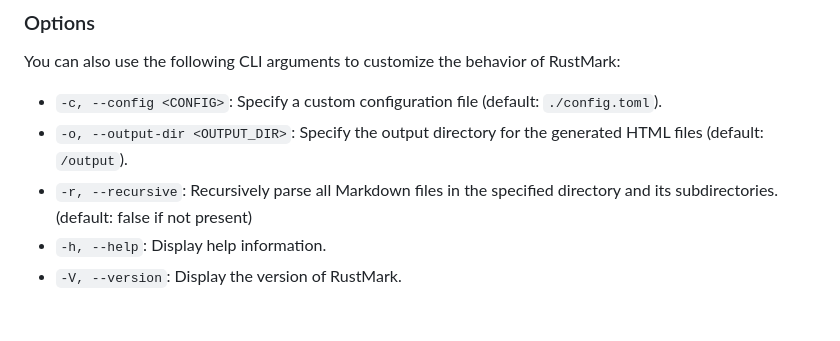
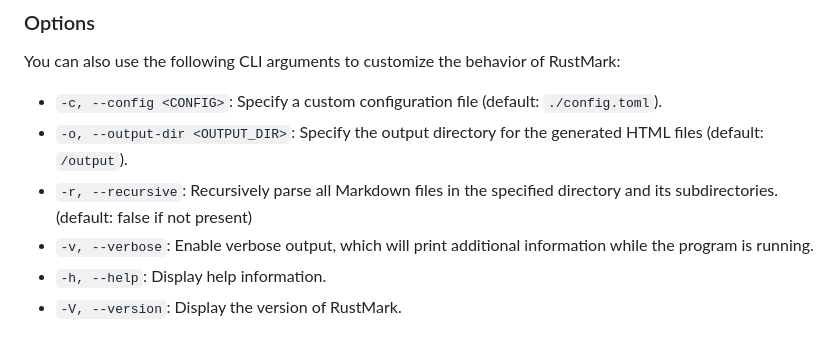
Before and after one commit to zliel/RsMd, a Markdown page: README.md, the part around the change. Drawn GitHub-style.

Commit message:
Added information about the verbose flag to the README

```diff
--- a/README.md
+++ b/README.md
@@ -64,6 +64,7 @@ You can also use the following CLI arguments to customize the behavior of RustMa
 - `-c, --config <CONFIG>`: Specify a custom configuration file (default: `./config.toml`).
 - `-o, --output-dir <OUTPUT_DIR>`: Specify the output directory for the generated HTML files (default: `/output`).
 - `-r, --recursive`: Recursively parse all Markdown files in the specified directory and its subdirectories. (default: false if not present)
+- `-v, --verbose`: Enable verbose output, which will print additional information while the program is running.
 - `-h, --help`: Display help information.
 - `-V, --version`: Display the version of RustMark.
 
```
